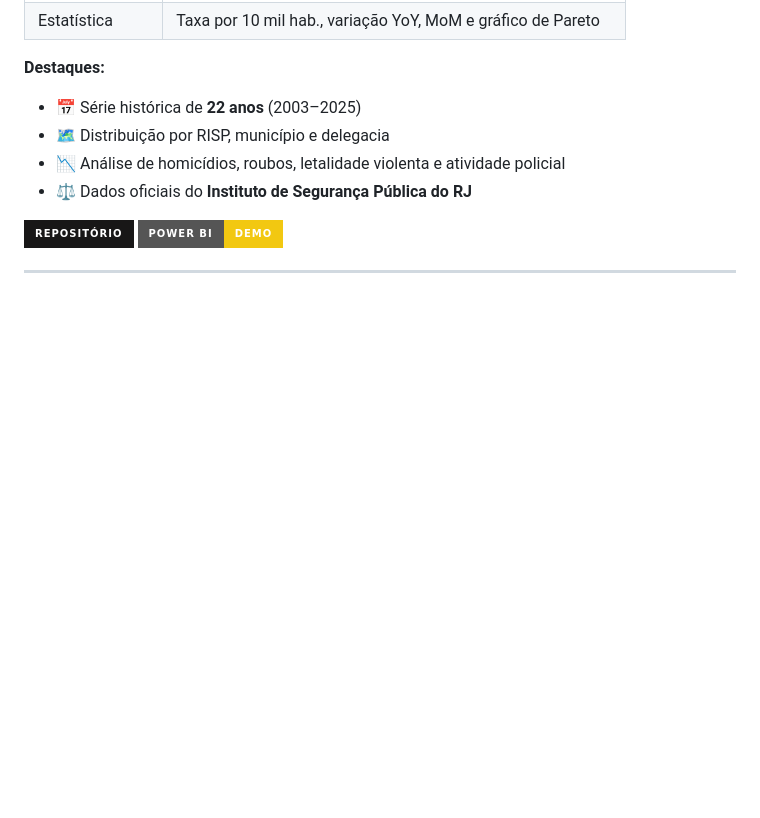
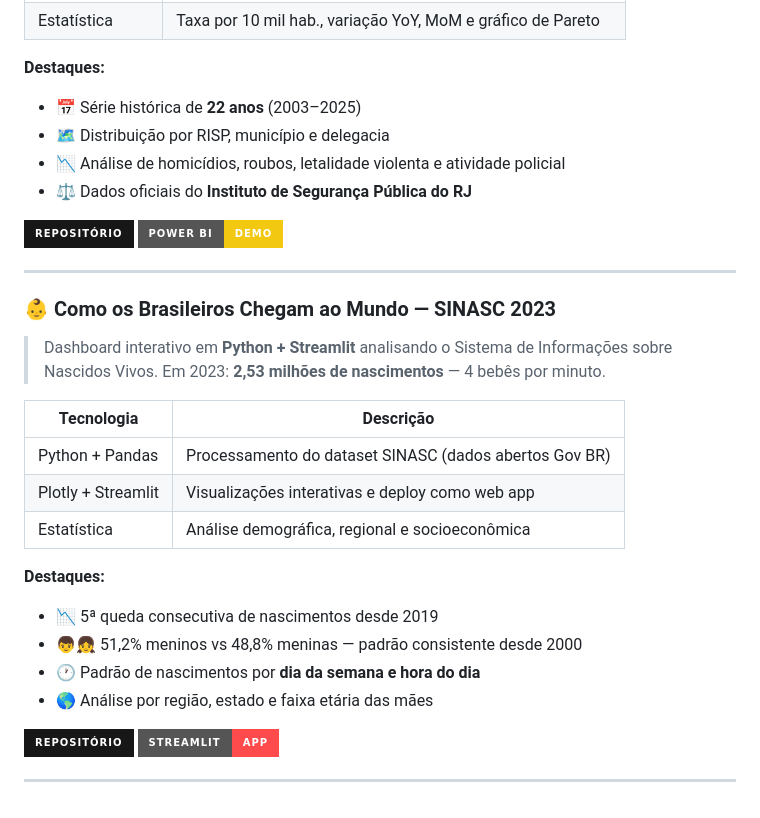
Before and after one commit to gabrielmprata/gabrielmprata.github.io, a Markdown page: README.md, the part around the change. GitHub-like rendering; badges without logos; blank space fills up the shorter version.

```diff
--- a/README.md
+++ b/README.md
@@ -72,3 +72,23 @@ gabriel = {
 [![Power BI Demo](https://img.shields.io/badge/Power%20BI-Demo-F2C811?style=for-the-badge&logo=powerbi&logoColor=black)](https://app.powerbi.com/view?r=eyJrIjoiZTcwNWI0NzUtZmNkNi00ZGQzLTkxYzAtMjIxNzBkYzBjOGRmIiwidCI6IjY1OWNlMmI4LTA3MTQtNDE5OC04YzM4LWRjOWI2MGFhYmI1NyJ9)
 
 ---
+### 👶 Como os Brasileiros Chegam ao Mundo — SINASC 2023
+
+> Dashboard interativo em **Python + Streamlit** analisando o Sistema de Informações sobre Nascidos Vivos. Em 2023: **2,53 milhões de nascimentos** — 4 bebês por minuto.
+
+| Tecnologia | Descrição |
+|---|---|
+| Python + Pandas | Processamento do dataset SINASC (dados abertos Gov BR) |
+| Plotly + Streamlit | Visualizações interativas e deploy como web app |
+| Estatística | Análise demográfica, regional e socioeconômica |
+
+**Destaques:**
+- 📉 5ª queda consecutiva de nascimentos desde 2019
+- 👦👧 51,2% meninos vs 48,8% meninas — padrão consistente desde 2000
+- 🕐 Padrão de nascimentos por **dia da semana e hora do dia**
+- 🌎 Análise por região, estado e faixa etária das mães
+
+[![Repositório](https://img.shields.io/badge/Repositório-181717?style=for-the-badge&logo=github)](https://github.com/gabrielmprata/nascidos_vivos)
+[![Streamlit App](https://img.shields.io/badge/Streamlit-App-FF4B4B?style=for-the-badge&logo=streamlit&logoColor=white)](https://nascidos-vivos.streamlit.app/)
+
+---
```
